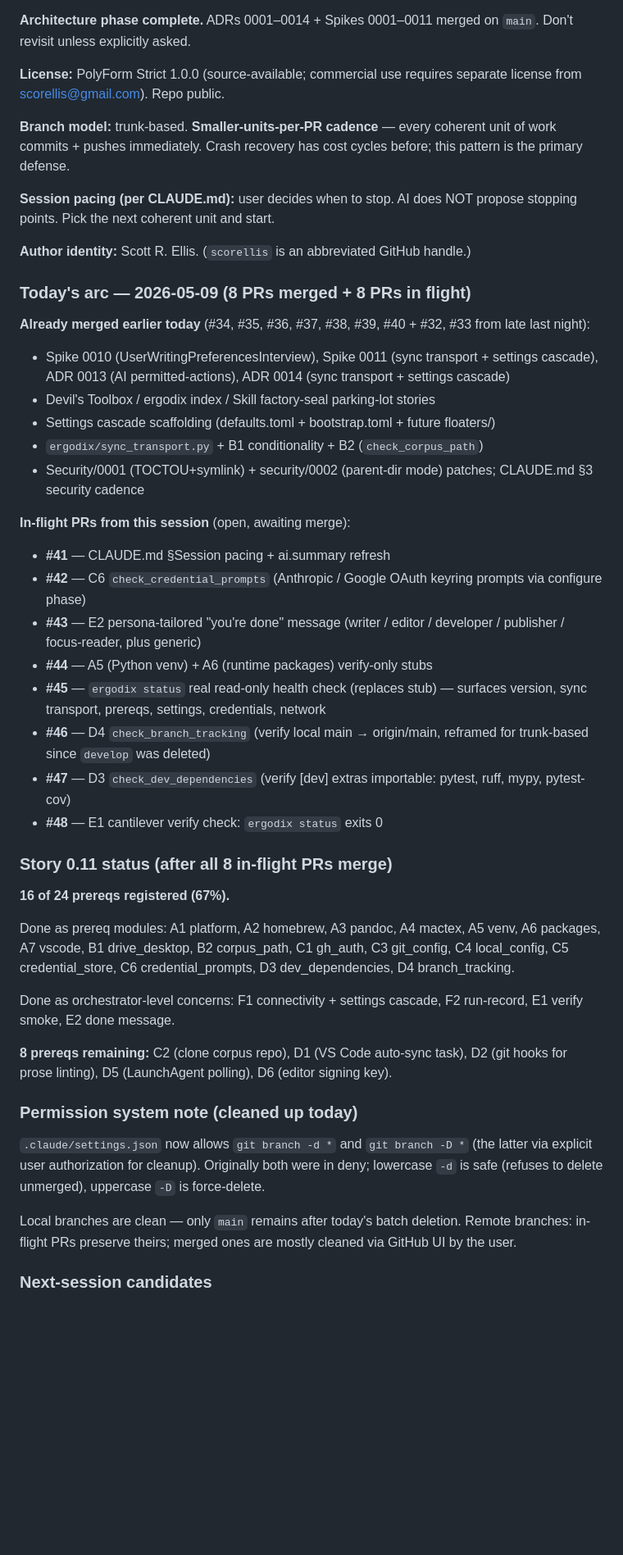
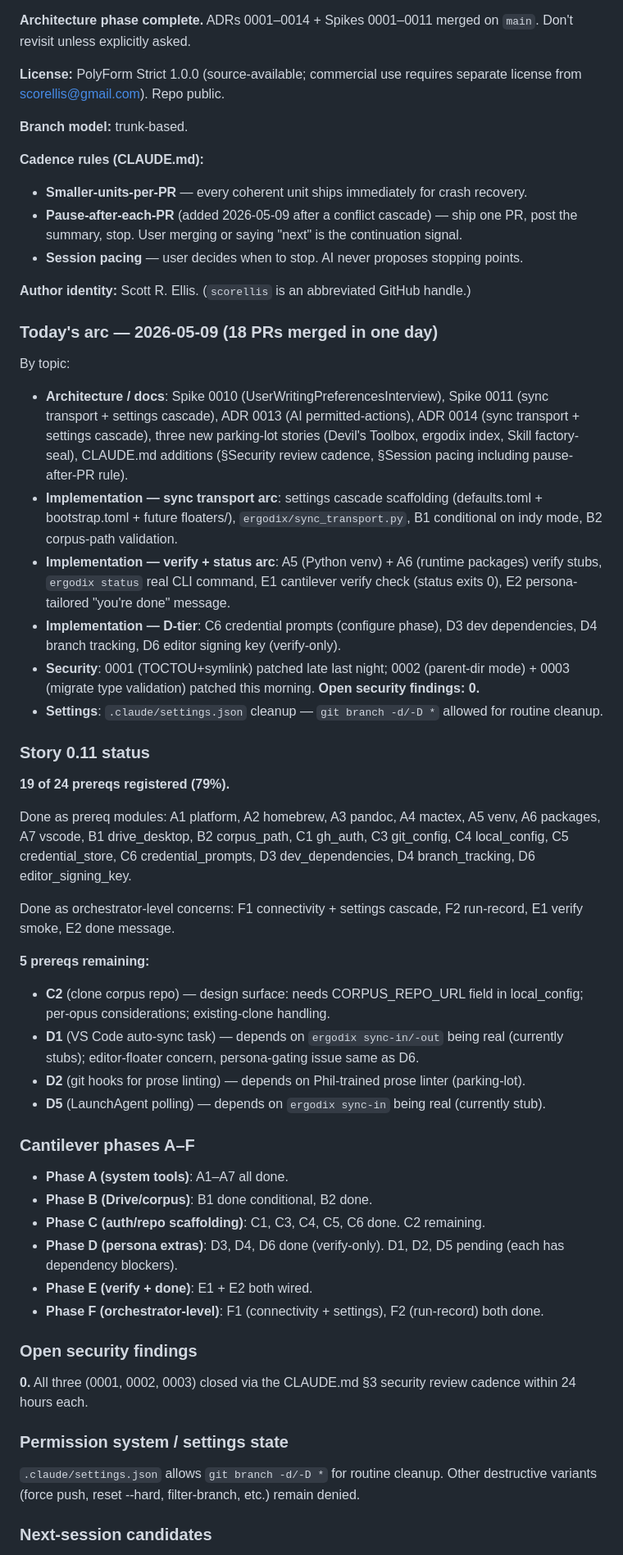
Before and after one commit to scorellis/ErgodixDocs, a Markdown page: ai.summary.md, the part around one of its changes. Shown at 82% size. Drawn GitHub-style; blank space fills up the shorter version.

Commit message:
Refresh ai.summary — late-evening checkpoint after D6 + settings cleanup
Captures end-of-day state after PRs #51, #52, #53 landed:
  - 18 PRs merged today total
  - Story 0.11 prereq coverage at 19 of 24 (79%)
  - 5 prereqs remaining (C2, D1, D2, D5 — each has dependency blockers
    or design surface — and the deferred BootstrapSettings rename)
  - Open security findings: 0
  - Cantilever phases A–F functionally complete

Documents the cadence rules now in CLAUDE.md (smaller-units + pause-
after-PR + session-pacing) so a fresh AI session inherits the working
agreement without re-deriving it from chat.

Lists next-session candidates by leverage: migrate spike (highest
user value), C2 + D-stubs (completes prereq coverage), BootstrapSettings
rename (pure cleanup).

Per the user-decides-when-to-stop directive, no opinion on whether
tomorrow's session is short or long — just lays out the menu.

Docs only; no code changes.

```diff
--- a/ai.summary.md
+++ b/ai.summary.md
@@ -14,46 +14,55 @@ You are an AI in the ErgodixDocs workspace. Continue from this saved state.
 
 **License:** PolyForm Strict 1.0.0 (source-available; commercial use requires separate license from scorellis@gmail.com). Repo public.
 
-**Branch model:** trunk-based. **Smaller-units-per-PR cadence** — every coherent unit of work commits + pushes immediately. Crash recovery has cost cycles before; this pattern is the primary defense.
+**Branch model:** trunk-based.
 
-**Session pacing (per CLAUDE.md):** user decides when to stop. AI does NOT propose stopping points. Pick the next coherent unit and start.
+**Cadence rules (CLAUDE.md):**
+- **Smaller-units-per-PR** — every coherent unit ships immediately for crash recovery.
+- **Pause-after-each-PR** (added 2026-05-09 after a conflict cascade) — ship one PR, post the summary, stop. User merging or saying "next" is the continuation signal.
+- **Session pacing** — user decides when to stop. AI never proposes stopping points.
 
 **Author identity:** Scott R. Ellis. (`scorellis` is an abbreviated GitHub handle.)
 
-### Today's arc — 2026-05-09 (8 PRs merged + 8 PRs in flight)
+### Today's arc — 2026-05-09 (18 PRs merged in one day)
 
-**Already merged earlier today** (#34, #35, #36, #37, #38, #39, #40 + #32, #33 from late last night):
-- Spike 0010 (UserWritingPreferencesInterview), Spike 0011 (sync transport + settings cascade), ADR 0013 (AI permitted-actions), ADR 0014 (sync transport + settings cascade)
-- Devil's Toolbox / ergodix index / Skill factory-seal parking-lot stories
-- Settings cascade scaffolding (defaults.toml + bootstrap.toml + future floaters/)
-- `ergodix/sync_transport.py` + B1 conditionality + B2 (`check_corpus_path`)
-- Security/0001 (TOCTOU+symlink) + security/0002 (parent-dir mode) patches; CLAUDE.md §3 security cadence
+By topic:
+- **Architecture / docs**: Spike 0010 (UserWritingPreferencesInterview), Spike 0011 (sync transport + settings cascade), ADR 0013 (AI permitted-actions), ADR 0014 (sync transport + settings cascade), three new parking-lot stories (Devil's Toolbox, ergodix index, Skill factory-seal), CLAUDE.md additions (§Security review cadence, §Session pacing including pause-after-PR rule).
+- **Implementation — sync transport arc**: settings cascade scaffolding (defaults.toml + bootstrap.toml + future floaters/), `ergodix/sync_transport.py`, B1 conditional on indy mode, B2 corpus-path validation.
+- **Implementation — verify + status arc**: A5 (Python venv) + A6 (runtime packages) verify stubs, `ergodix status` real CLI command, E1 cantilever verify check (status exits 0), E2 persona-tailored "you're done" message.
+- **Implementation — D-tier**: C6 credential prompts (configure phase), D3 dev dependencies, D4 branch tracking, D6 editor signing key (verify-only).
+- **Security**: 0001 (TOCTOU+symlink) patched late last night; 0002 (parent-dir mode) + 0003 (migrate type validation) patched this morning. **Open security findings: 0.**
+- **Settings**: `.claude/settings.json` cleanup — `git branch -d/-D *` allowed for routine cleanup.
 
-**In-flight PRs from this session** (open, awaiting merge):
-- **#41** — CLAUDE.md §Session pacing + ai.summary refresh
-- **#42** — C6 `check_credential_prompts` (Anthropic / Google OAuth keyring prompts via configure phase)
-- **#43** — E2 persona-tailored "you're done" message (writer / editor / developer / publisher / focus-reader, plus generic)
-- **#44** — A5 (Python venv) + A6 (runtime packages) verify-only stubs
-- **#45** — `ergodix status` real read-only health check (replaces stub) — surfaces version, sync transport, prereqs, settings, credentials, network
-- **#46** — D4 `check_branch_tracking` (verify local main → origin/main, reframed for trunk-based since `develop` was deleted)
-- **#47** — D3 `check_dev_dependencies` (verify [dev] extras importable: pytest, ruff, mypy, pytest-cov)
-- **#48** — E1 cantilever verify check: `ergodix status` exits 0
+### Story 0.11 status
 
-### Story 0.11 status (after all 8 in-flight PRs merge)
+**19 of 24 prereqs registered (79%).**
 
-**16 of 24 prereqs registered (67%).**
-
-Done as prereq modules: A1 platform, A2 homebrew, A3 pandoc, A4 mactex, A5 venv, A6 packages, A7 vscode, B1 drive_desktop, B2 corpus_path, C1 gh_auth, C3 git_config, C4 local_config, C5 credential_store, C6 credential_prompts, D3 dev_dependencies, D4 branch_tracking.
+Done as prereq modules: A1 platform, A2 homebrew, A3 pandoc, A4 mactex, A5 venv, A6 packages, A7 vscode, B1 drive_desktop, B2 corpus_path, C1 gh_auth, C3 git_config, C4 local_config, C5 credential_store, C6 credential_prompts, D3 dev_dependencies, D4 branch_tracking, D6 editor_signing_key.
 
 Done as orchestrator-level concerns: F1 connectivity + settings cascade, F2 run-record, E1 verify smoke, E2 done message.
 
-**8 prereqs remaining:** C2 (clone corpus repo), D1 (VS Code auto-sync task), D2 (git hooks for prose linting), D5 (LaunchAgent polling), D6 (editor signing key).
+**5 prereqs remaining:**
+- **C2** (clone corpus repo) — design surface: needs CORPUS_REPO_URL field in local_config; per-opus considerations; existing-clone handling.
+- **D1** (VS Code auto-sync task) — depends on `ergodix sync-in/-out` being real (currently stubs); editor-floater concern, persona-gating issue same as D6.
+- **D2** (git hooks for prose linting) — depends on Phil-trained prose linter (parking-lot).
+- **D5** (LaunchAgent polling) — depends on `ergodix sync-in` being real (currently stub).
 
-### Permission system note (cleaned up today)
+### Cantilever phases A–F
 
-`.claude/settings.json` now allows `git branch -d *` and `git branch -D *` (the latter via explicit user authorization for cleanup). Originally both were in deny; lowercase `-d` is safe (refuses to delete unmerged), uppercase `-D` is force-delete.
+- **Phase A (system tools)**: A1–A7 all done.
+- **Phase B (Drive/corpus)**: B1 done conditional, B2 done.
+- **Phase C (auth/repo scaffolding)**: C1, C3, C4, C5, C6 done. C2 remaining.
+- **Phase D (persona extras)**: D3, D4, D6 done (verify-only). D1, D2, D5 pending (each has dependency blockers).
+- **Phase E (verify + done)**: E1 + E2 both wired.
+- **Phase F (orchestrator-level)**: F1 (connectivity + settings), F2 (run-record) both done.
 
-Local branches are clean — only `main` remains after today's batch deletion. Remote branches: in-flight PRs preserve theirs; merged ones are mostly cleaned via GitHub UI by the user.
+### Open security findings
+
+**0.** All three (0001, 0002, 0003) closed via the CLAUDE.md §3 security review cadence within 24 hours each.
+
+### Permission system / settings state
+
+`.claude/settings.json` allows `git branch -d/-D *` for routine cleanup. Other destructive variants (force push, reset --hard, filter-branch, etc.) remain denied.
 
 ### Next-session candidates
 
```
Also changed, not shown: other parts of ai.summary.md (+15 -24 lines).
